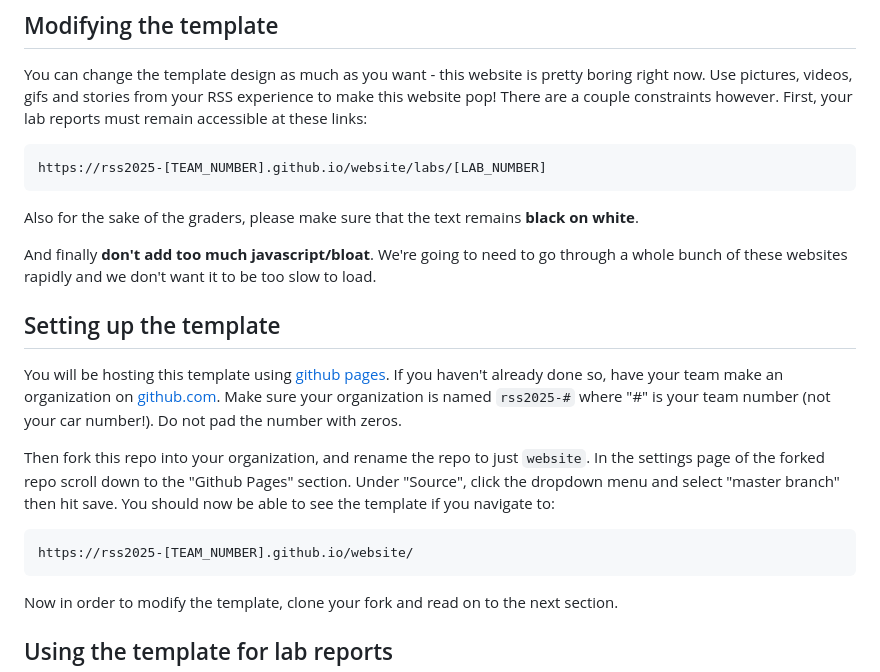
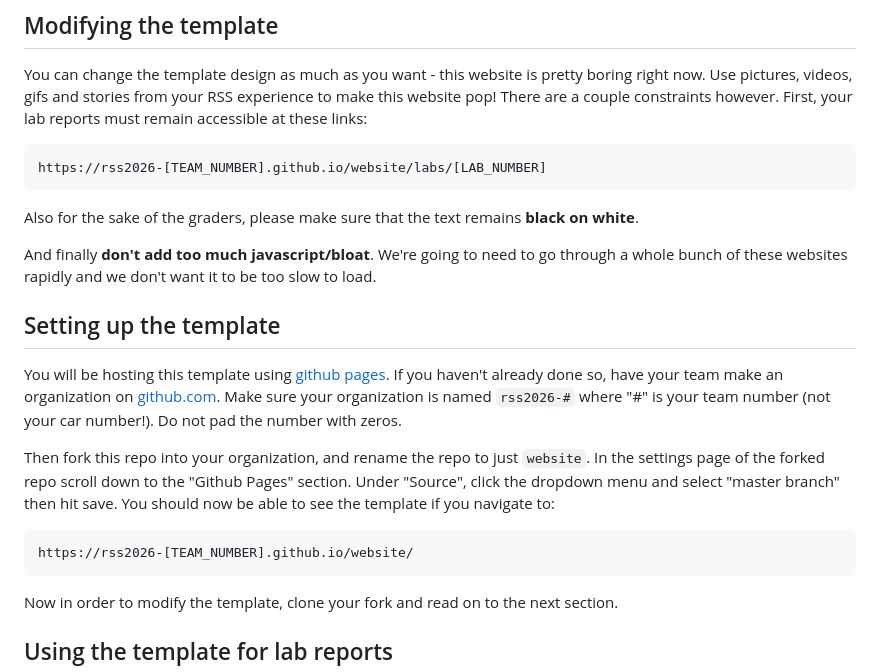
Before and after one commit to mit-rss/website2022, a Markdown page: README.md, the part around the change. Drawn GitHub-style.

Commit message:
updated year number

````diff
--- a/README.md
+++ b/README.md
@@ -6,7 +6,7 @@ This is a generic template for your team website hosted on github pages.
 
 You can change the template design as much as you want - this website is pretty boring right now. Use pictures, videos, gifs and stories from your RSS experience to make this website pop! There are a couple constraints however. First, your lab reports must remain accessible at these links:
 
-    https://rss2025-[TEAM_NUMBER].github.io/website/labs/[LAB_NUMBER]
+    https://rss2026-[TEAM_NUMBER].github.io/website/labs/[LAB_NUMBER]
 
 Also for the sake of the graders, please make sure that the text remains **black on white**.
 
@@ -15,11 +15,11 @@ And finally **don't add too much javascript/bloat**. We're going to need to go t
 ## Setting up the template
 
 You will be hosting this template using [github pages](https://pages.github.com/).
-If you haven't already done so, have your team make an organization on [github.com](https://github.com). Make sure your organization is named ```rss2025-#``` where "#" is your team number (not your car number!). Do not pad the number with zeros.
+If you haven't already done so, have your team make an organization on [github.com](https://github.com). Make sure your organization is named ```rss2026-#``` where "#" is your team number (not your car number!). Do not pad the number with zeros.
 
 Then fork this repo into your organization, and rename the repo to just `website`. In the settings page of the forked repo scroll down to the "Github Pages" section. Under "Source", click the dropdown menu and select "master branch" then hit save. You should now be able to see the template if you navigate to:
 
-    https://rss2025-[TEAM_NUMBER].github.io/website/
+    https://rss2026-[TEAM_NUMBER].github.io/website/
 
 Now in order to modify the template, clone your fork and read on to the next section.
 
````
